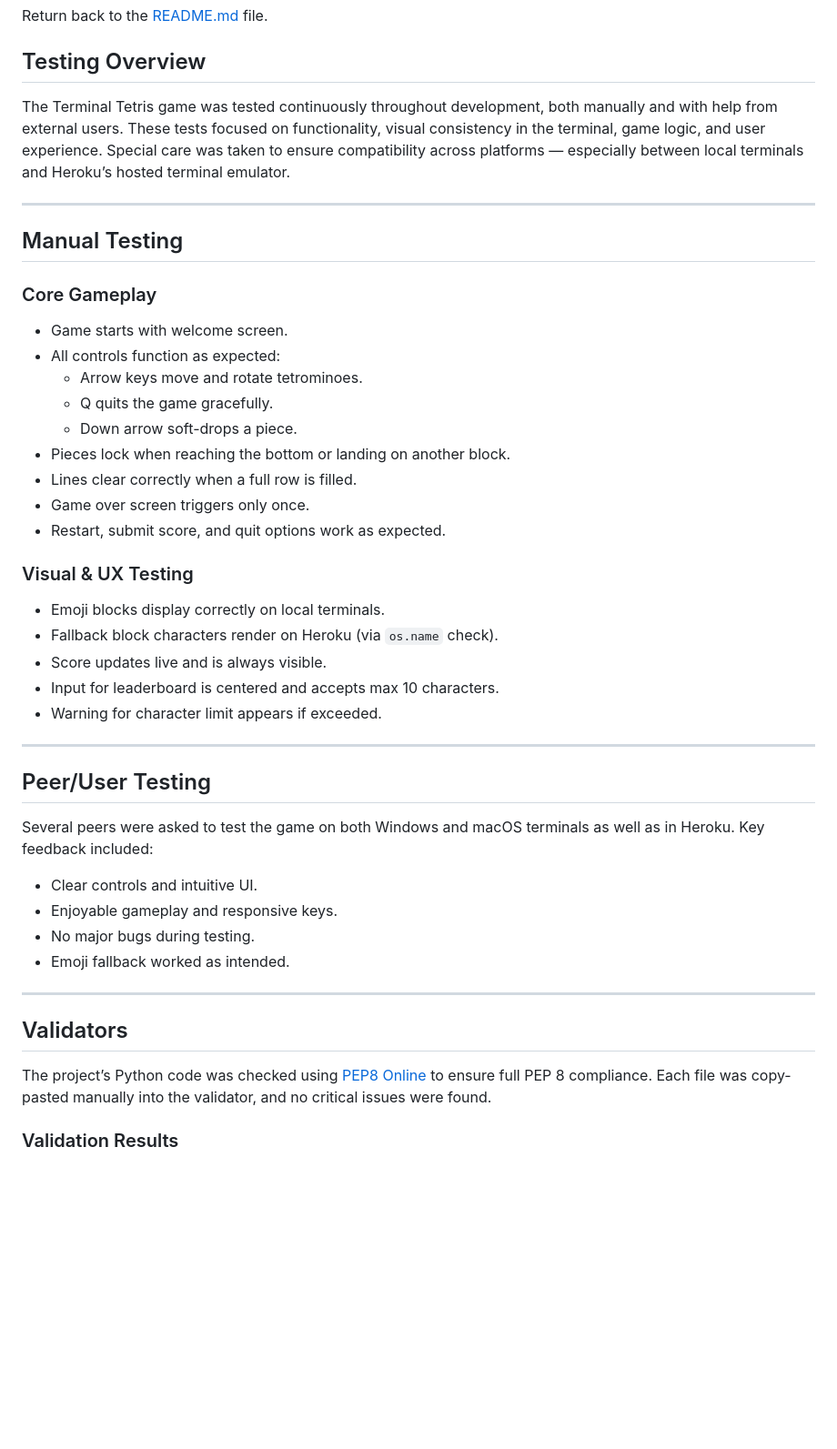
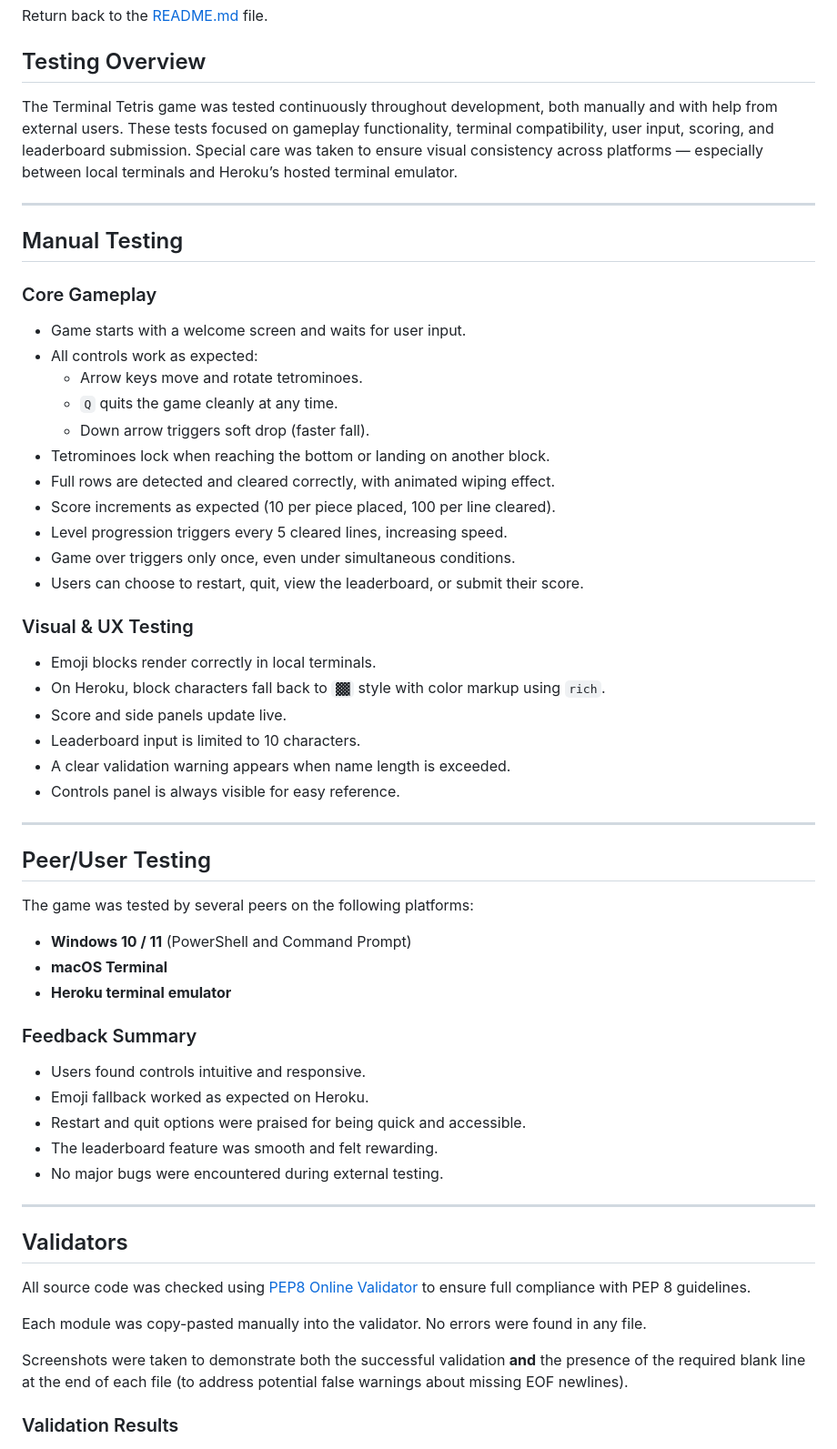
Before and after one commit to Kerem-Haeger/tetris, a Markdown page: TESTING.md, the part around the change printed below. Shown: that part at 91% size. Drawn GitHub-style; blank space fills up the shorter version.

```diff
--- a/TESTING.md
+++ b/TESTING.md
@@ -4,7 +4,7 @@ Return back to the [README.md](README.md) file.
 
 ## Testing Overview
 
-The Terminal Tetris game was tested continuously throughout development, both manually and with help from external users. These tests focused on functionality, visual consistency in the terminal, game logic, and user experience. Special care was taken to ensure compatibility across platforms — especially between local terminals and Heroku’s hosted terminal emulator.
+The Terminal Tetris game was tested continuously throughout development, both manually and with help from external users. These tests focused on gameplay functionality, terminal compatibility, user input, scoring, and leaderboard submission. Special care was taken to ensure visual consistency across platforms — especially between local terminals and Heroku’s hosted terminal emulator.
 
 ---
 
@@ -12,40 +12,54 @@ The Terminal Tetris game was tested continuously throughout development, both ma
 
 ### Core Gameplay
 
-- Game starts with welcome screen.
-- All controls function as expected:
+- Game starts with a welcome screen and waits for user input.
+- All controls work as expected:
   - Arrow keys move and rotate tetrominoes.
-  - Q quits the game gracefully.
-  - Down arrow soft-drops a piece.
-- Pieces lock when reaching the bottom or landing on another block.
-- Lines clear correctly when a full row is filled.
-- Game over screen triggers only once.
-- Restart, submit score, and quit options work as expected.
+  - `Q` quits the game cleanly at any time.
+  - Down arrow triggers soft drop (faster fall).
+- Tetrominoes lock when reaching the bottom or landing on another block.
+- Full rows are detected and cleared correctly, with animated wiping effect.
+- Score increments as expected (10 per piece placed, 100 per line cleared).
+- Level progression triggers every 5 cleared lines, increasing speed.
+- Game over triggers only once, even under simultaneous conditions.
+- Users can choose to restart, quit, view the leaderboard, or submit their score.
 
 ### Visual & UX Testing
 
-- Emoji blocks display correctly on local terminals.
-- Fallback block characters render on Heroku (via `os.name` check).
-- Score updates live and is always visible.
-- Input for leaderboard is centered and accepts max 10 characters.
-- Warning for character limit appears if exceeded.
+- Emoji blocks render correctly in local terminals.
+- On Heroku, block characters fall back to `▓▓` style with color markup using `rich`.
+- Score and side panels update live.
+- Leaderboard input is limited to 10 characters.
+- A clear validation warning appears when name length is exceeded.
+- Controls panel is always visible for easy reference.
 
 ---
 
 ## Peer/User Testing
 
-Several peers were asked to test the game on both Windows and macOS terminals as well as in Heroku. Key feedback included:
+The game was tested by several peers on the following platforms:
 
-- Clear controls and intuitive UI.
-- Enjoyable gameplay and responsive keys.
-- No major bugs during testing.
-- Emoji fallback worked as intended.
+- **Windows 10 / 11** (PowerShell and Command Prompt)
+- **macOS Terminal**
+- **Heroku terminal emulator**
+
+### Feedback Summary
+
+- Users found controls intuitive and responsive.
+- Emoji fallback worked as expected on Heroku.
+- Restart and quit options were praised for being quick and accessible.
+- The leaderboard feature was smooth and felt rewarding.
+- No major bugs were encountered during external testing.
 
 ---
 
 ## Validators
 
-The project’s Python code was checked using [PEP8 Online](http://pep8online.com/) to ensure full PEP 8 compliance. Each file was copy-pasted manually into the validator, and no critical issues were found.
+All source code was checked using [PEP8 Online Validator](https://pep8ci.herokuapp.com/) to ensure full compliance with PEP 8 guidelines.
+
+Each module was copy-pasted manually into the validator. No errors were found in any file.
+
+Screenshots were taken to demonstrate both the successful validation **and** the presence of the required blank line at the end of each file (to address potential false warnings about missing EOF newlines).
 
 ### Validation Results
 
```
Also changed, not shown: other parts of TESTING.md (+12 -33 lines).
